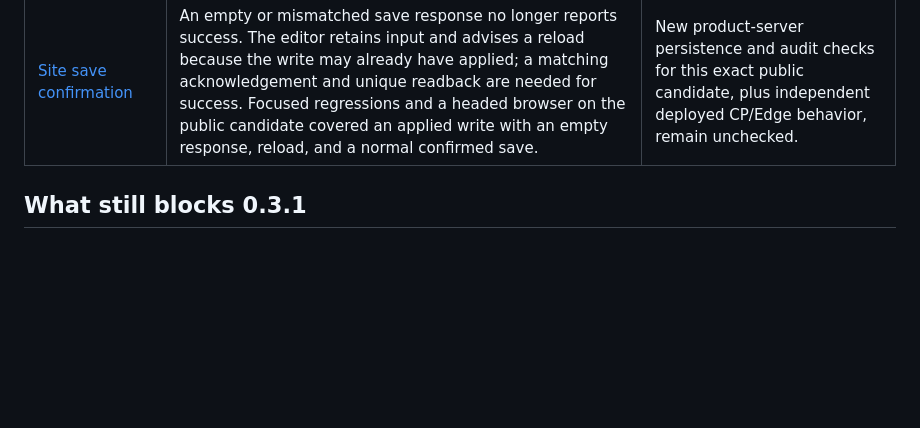
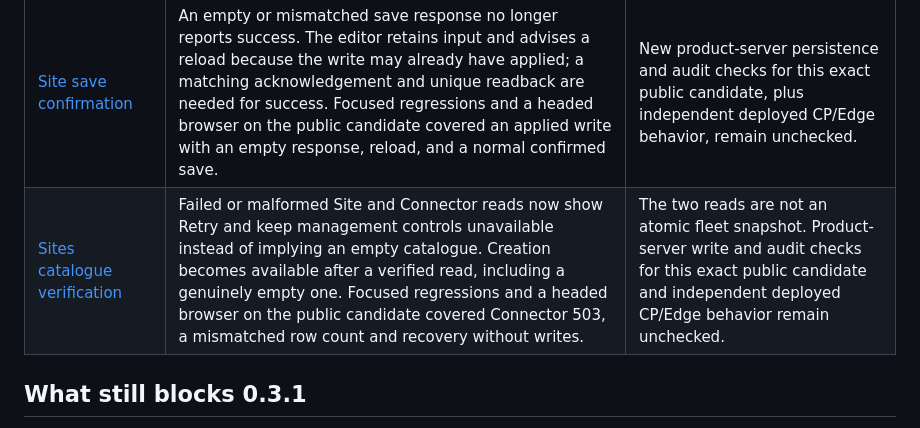
Before and after one commit to lantern-networks/dsse-core, a Markdown page: docs/maintenance.md, the part around the change. Drawn GitHub-style; blank space fills up the shorter version.

Commit message:
Document Sites catalogue verification
Signed-off-by: Lantern Networks <dev@lantern-networks.co.jp>

```diff
--- a/docs/maintenance.md
+++ b/docs/maintenance.md
@@ -138,6 +138,7 @@ Recent focused fixes integrated into public main:
 | [Sites network editing](https://github.com/lantern-networks/dsse-core/pull/31) | Failed bindings, catalog or connector reads block edits and offer Retry; an in-flight save blocks duplicate submissions and retains input on failure. Nine regressions and a headed browser on the public candidate covered a failed read and recovery without writes; earlier development-server checks covered saved state and audit. | Connector-route panels are a separate boundary. Independent deployed CP/Edge traffic remains unchecked. |
 | [Site HA settings](https://github.com/lantern-networks/dsse-core/pull/32) | An ordinary Site edit retains its hidden routing namespace and HA policy. HA targets accept decimal non-negative whole numbers or blank; values such as `1.5` are rejected without saving. Focused regressions and a headed browser on the public candidate checked invalid input, a normal edit and reload; earlier local server evidence covered saved state and audit. | Product-server persistence for this exact public candidate and independent deployed CP/Edge behavior remain unchecked. |
 | [Site save confirmation](https://github.com/lantern-networks/dsse-core/pull/33) | An empty or mismatched save response no longer reports success. The editor retains input and advises a reload because the write may already have applied; a matching acknowledgement and unique readback are needed for success. Focused regressions and a headed browser on the public candidate covered an applied write with an empty response, reload, and a normal confirmed save. | New product-server persistence and audit checks for this exact public candidate, plus independent deployed CP/Edge behavior, remain unchecked. |
+| [Sites catalogue verification](https://github.com/lantern-networks/dsse-core/pull/34) | Failed or malformed Site and Connector reads now show Retry and keep management controls unavailable instead of implying an empty catalogue. Creation becomes available after a verified read, including a genuinely empty one. Focused regressions and a headed browser on the public candidate covered Connector 503, a mismatched row count and recovery without writes. | The two reads are not an atomic fleet snapshot. Product-server write and audit checks for this exact public candidate and independent deployed CP/Edge behavior remain unchecked. |
 
 ## What still blocks 0.3.1
 
```
